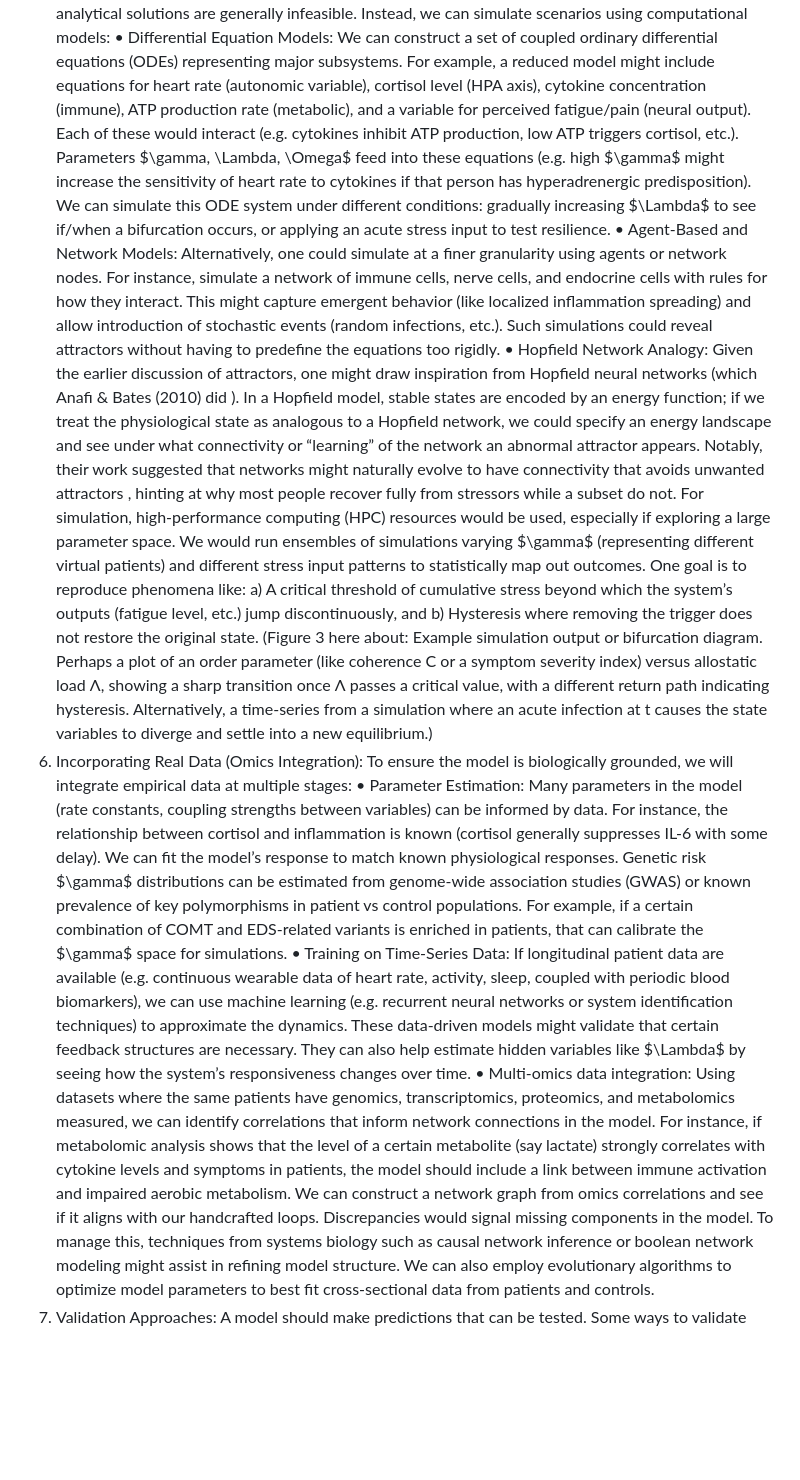
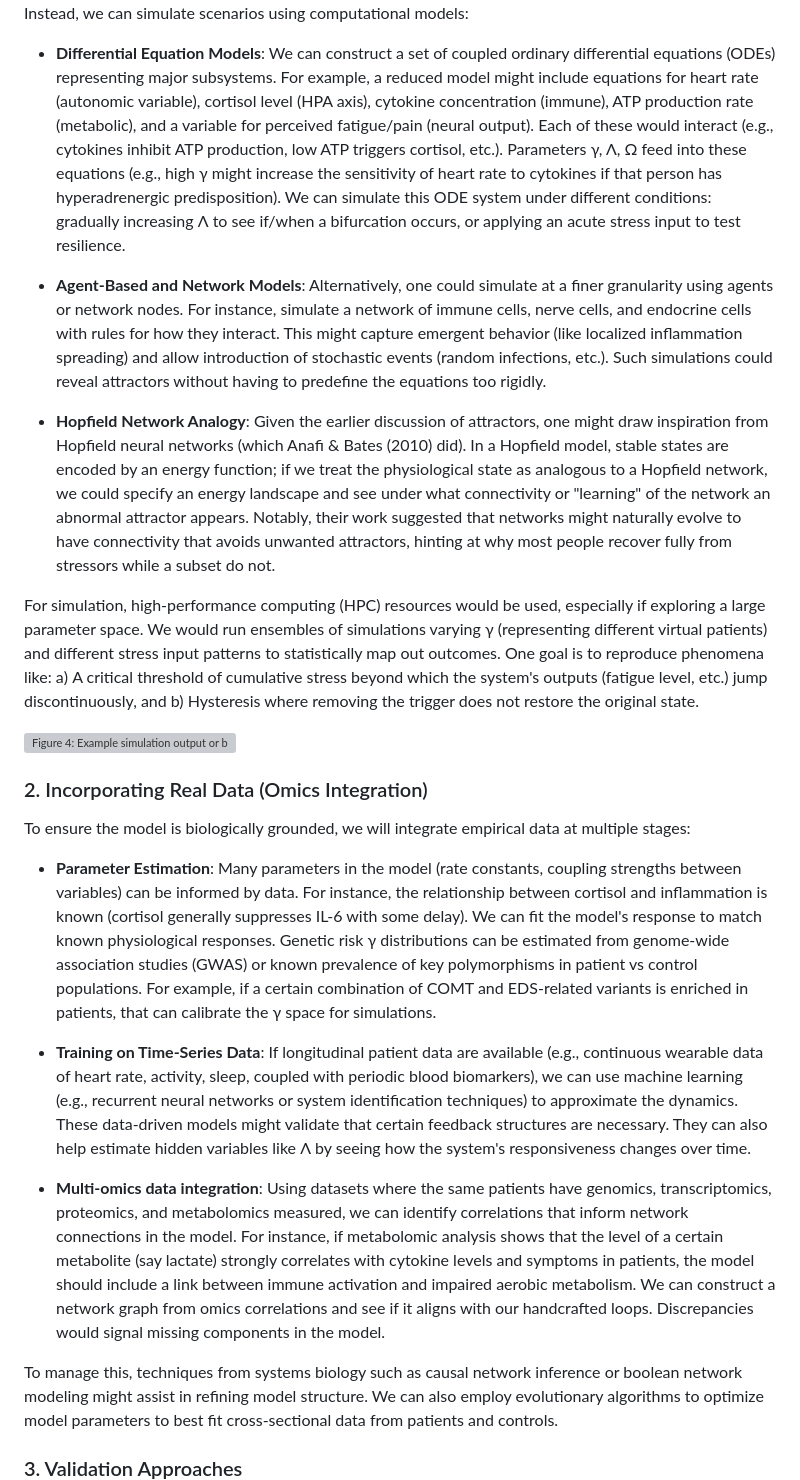
Before and after one commit to prometheusWaluigi/gaslitAF, a Markdown page: gaslitDynamicalSystemsLongForm.md, the part around one of its changes. Rendered like a GitHub page; blank space fills up the shorter version; grey boxes are pictures that could not be loaded.

```diff
--- a/gaslitDynamicalSystemsLongForm.md
+++ b/gaslitDynamicalSystemsLongForm.md
@@ -90,14 +202,27 @@ Translating GASLIT-AF from theory to a working model requires a computational ap
 Because GASLIT-AF is high-dimensional and non-linear, direct analytical solutions are generally infeasible. Instead, we can simulate scenarios using computational models:
-	•	Differential Equation Models: We can construct a set of coupled ordinary differential equations (ODEs) representing major subsystems. For example, a reduced model might include equations for heart rate (autonomic variable), cortisol level (HPA axis), cytokine concentration (immune), ATP production rate (metabolic), and a variable for perceived fatigue/pain (neural output). Each of these would interact (e.g. cytokines inhibit ATP production, low ATP triggers cortisol, etc.). Parameters $\gamma, \Lambda, \Omega$ feed into these equations (e.g. high $\gamma$ might increase the sensitivity of heart rate to cytokines if that person has hyperadrenergic predisposition). We can simulate this ODE system under different conditions: gradually increasing $\Lambda$ to see if/when a bifurcation occurs, or applying an acute stress input to test resilience.
-	•	Agent-Based and Network Models: Alternatively, one could simulate at a finer granularity using agents or network nodes. For instance, simulate a network of immune cells, nerve cells, and endocrine cells with rules for how they interact. This might capture emergent behavior (like localized inflammation spreading) and allow introduction of stochastic events (random infections, etc.). Such simulations could reveal attractors without having to predefine the equations too rigidly.
-	•	Hopfield Network Analogy: Given the earlier discussion of attractors, one might draw inspiration from Hopfield neural networks (which Anafi & Bates (2010) did ). In a Hopfield model, stable states are encoded by an energy function; if we treat the physiological state as analogous to a Hopfield network, we could specify an energy landscape and see under what connectivity or “learning” of the network an abnormal attractor appears. Notably, their work suggested that networks might naturally evolve to have connectivity that avoids unwanted attractors , hinting at why most people recover fully from stressors while a subset do not.
-For simulation, high-performance computing (HPC) resources would be used, especially if exploring a large parameter space. We would run ensembles of simulations varying $\gamma$ (representing different virtual patients) and different stress input patterns to statistically map out outcomes. One goal is to reproduce phenomena like: a) A critical threshold of cumulative stress beyond which the system’s outputs (fatigue level, etc.) jump discontinuously, and b) Hysteresis where removing the trigger does not restore the original state.
-(Figure 3 here about: Example simulation output or bifurcation diagram. Perhaps a plot of an order parameter (like coherence C or a symptom severity index) versus allostatic load Λ, showing a sharp transition once Λ passes a critical value, with a different return path indicating hysteresis. Alternatively, a time-series from a simulation where an acute infection at t causes the state variables to diverge and settle into a new equilibrium.)
-2. Incorporating Real Data (Omics Integration):
+
+- **Differential Equation Models**: We can construct a set of coupled ordinary differential equations (ODEs) representing major subsystems. For example, a reduced model might include equations for heart rate (autonomic variable), cortisol level (HPA axis), cytokine concentration (immune), ATP production rate (metabolic), and a variable for perceived fatigue/pain (neural output). Each of these would interact (e.g., cytokines inhibit ATP production, low ATP triggers cortisol, etc.). Parameters γ, Λ, Ω feed into these equations (e.g., high γ might increase the sensitivity of heart rate to cytokines if that person has hyperadrenergic predisposition). We can simulate this ODE system under different conditions: gradually increasing Λ to see if/when a bifurcation occurs, or applying an acute stress input to test resilience.
+
+- **Agent-Based and Network Models**: Alternatively, one could simulate at a finer granularity using agents or network nodes. For instance, simulate a network of immune cells, nerve cells, and endocrine cells with rules for how they interact. This might capture emergent behavior (like localized inflammation spreading) and allow introduction of stochastic events (random infections, etc.). Such simulations could reveal attractors without having to predefine the equations too rigidly.
+
+- **Hopfield Network Analogy**: Given the earlier discussion of attractors, one might draw inspiration from Hopfield neural networks (which Anafi & Bates (2010) did). In a Hopfield model, stable states are encoded by an energy function; if we treat the physiological state as analogous to a Hopfield network, we could specify an energy landscape and see under what connectivity or "learning" of the network an abnormal attractor appears. Notably, their work suggested that networks might naturally evolve to have connectivity that avoids unwanted attractors, hinting at why most people recover fully from stressors while a subset do not.
+
+For simulation, high-performance computing (HPC) resources would be used, especially if exploring a large parameter space. We would run ensembles of simulations varying γ (representing different virtual patients) and different stress input patterns to statistically map out outcomes. One goal is to reproduce phenomena like: a) A critical threshold of cumulative stress beyond which the system's outputs (fatigue level, etc.) jump discontinuously, and b) Hysteresis where removing the trigger does not restore the original state.
+
+![Figure 4: Example simulation output or bifurcation diagram. Perhaps a plot of an order parameter (like coherence C or a symptom severity index) versus allostatic load Λ, showing a sharp transition once Λ passes a critical value, with a different return path indicating hysteresis. Alternatively, a time-series from a simulation where an acute infection at t causes the state variables to diverge and settle into a new equilibrium.]()
+
+### 2. Incorporating Real Data (Omics Integration)
+
 To ensure the model is biologically grounded, we will integrate empirical data at multiple stages:
-	•	Parameter Estimation: Many parameters in the model (rate constants, coupling strengths between variables) can be informed by data. For instance, the relationship between cortisol and inflammation is known (cortisol generally suppresses IL-6 with some delay). We can fit the model’s response to match known physiological responses. Genetic risk $\gamma$ distributions can be estimated from genome-wide association studies (GWAS) or known prevalence of key polymorphisms in patient vs control populations. For example, if a certain combination of COMT and EDS-related variants is enriched in patients, that can calibrate the $\gamma$ space for simulations.
-	•	Training on Time-Series Data: If longitudinal patient data are available (e.g. continuous wearable data of heart rate, activity, sleep, coupled with periodic blood biomarkers), we can use machine learning (e.g. recurrent neural networks or system identification techniques) to approximate the dynamics. These data-driven models might validate that certain feedback structures are necessary. They can also help estimate hidden variables like $\Lambda$ by seeing how the system’s responsiveness changes over time.
-	•	Multi-omics data integration: Using datasets where the same patients have genomics, transcriptomics, proteomics, and metabolomics measured, we can identify correlations that inform network connections in the model. For instance, if metabolomic analysis shows that the level of a certain metabolite (say lactate) strongly correlates with cytokine levels and symptoms in patients, the model should include a link between immune activation and impaired aerobic metabolism. We can construct a network graph from omics correlations and see if it aligns with our handcrafted loops. Discrepancies would signal missing components in the model.
+
+- **Parameter Estimation**: Many parameters in the model (rate constants, coupling strengths between variables) can be informed by data. For instance, the relationship between cortisol and inflammation is known (cortisol generally suppresses IL-6 with some delay). We can fit the model's response to match known physiological responses. Genetic risk γ distributions can be estimated from genome-wide association studies (GWAS) or known prevalence of key polymorphisms in patient vs control populations. For example, if a certain combination of COMT and EDS-related variants is enriched in patients, that can calibrate the γ space for simulations.
+
+- **Training on Time-Series Data**: If longitudinal patient data are available (e.g., continuous wearable data of heart rate, activity, sleep, coupled with periodic blood biomarkers), we can use machine learning (e.g., recurrent neural networks or system identification techniques) to approximate the dynamics. These data-driven models might validate that certain feedback structures are necessary. They can also help estimate hidden variables like Λ by seeing how the system's responsiveness changes over time.
+
+- **Multi-omics data integration**: Using datasets where the same patients have genomics, transcriptomics, proteomics, and metabolomics measured, we can identify correlations that inform network connections in the model. For instance, if metabolomic analysis shows that the level of a certain metabolite (say lactate) strongly correlates with cytokine levels and symptoms in patients, the model should include a link between immune activation and impaired aerobic metabolism. We can construct a network graph from omics correlations and see if it aligns with our handcrafted loops. Discrepancies would signal missing components in the model.
+
 To manage this, techniques from systems biology such as causal network inference or boolean network modeling might assist in refining model structure. We can also employ evolutionary algorithms to optimize model parameters to best fit cross-sectional data from patients and controls.
-3. Validation Approaches:
+
+### 3. Validation Approaches
+
 A model should make predictions that can be tested. Some ways to validate GASLIT-AF:
```
Also changed, not shown: other parts of gaslitDynamicalSystemsLongForm.md (+325 -143 lines).
